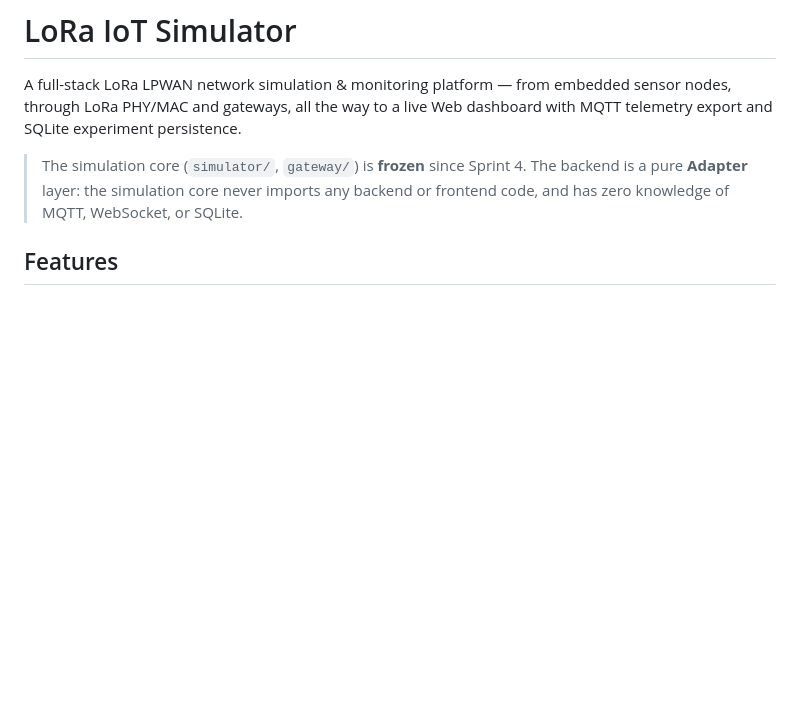
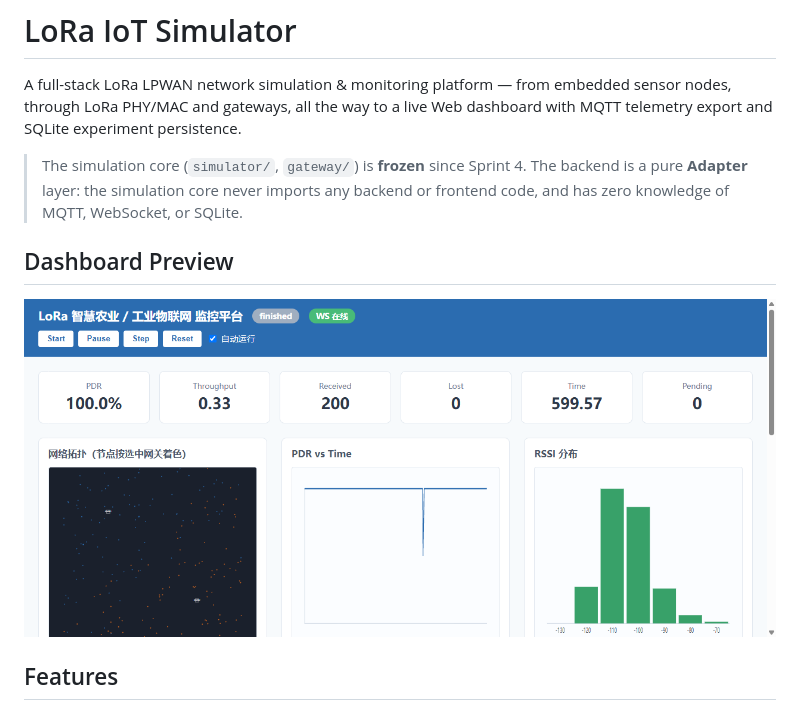
Before and after one commit to Dlyar-buxi/LoRa-IoT-Simulator, a Markdown page: README.md, the part around the change. Rendered like a GitHub page; blank space fills up the shorter version.

Commit message:
docs: add dashboard preview image to README

```diff
--- a/README.md
+++ b/README.md
@@ -7,6 +7,10 @@ dashboard with MQTT telemetry export and SQLite experiment persistence.
 > The simulation core (`simulator/`, `gateway/`) is **frozen** since Sprint 4.
 > The backend is a pure **Adapter** layer: the simulation core never imports any
 > backend or frontend code, and has zero knowledge of MQTT, WebSocket, or SQLite.
+
+## Dashboard Preview
+
+![LoRa IoT Simulator dashboard](screenshots/dashboard.png)
 
 ## Features
 
```
